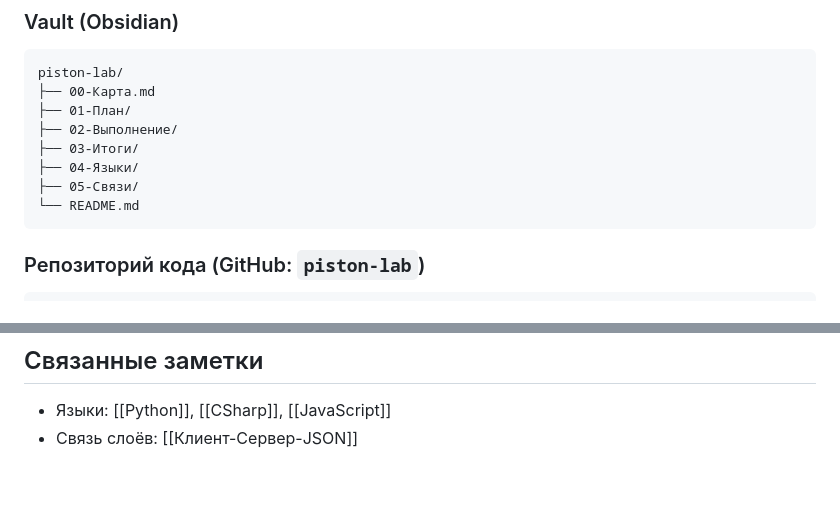
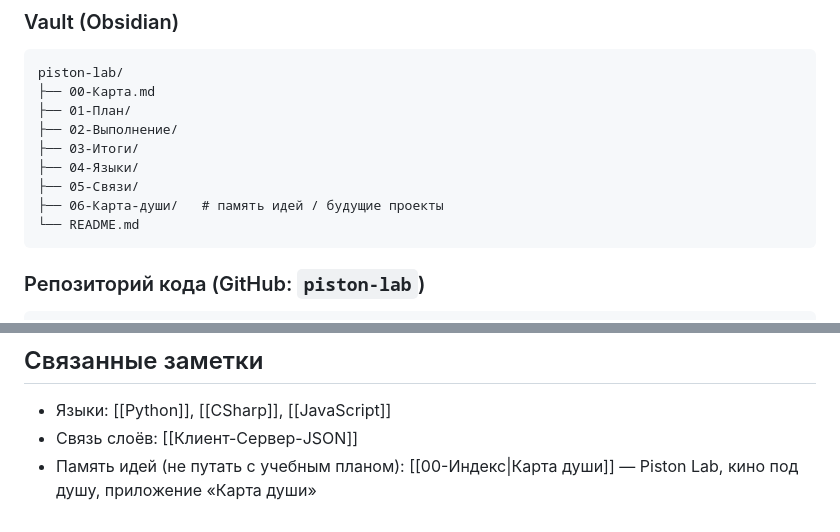
Before and after one commit to Uladislaus/Computer-systems-and-networks, a Markdown page: piston-lab/00-Карта.md, 2 parts joined by grey strips. Rendered like a GitHub page; blank space fills up the shorter version.

Commit message:
Link Карта души idea index from main Piston Lab map.
Co-authored-by: Uladislaus <Uladislaus@users.noreply.github.com>

````diff
--- a/piston-lab/00-Карта.md
+++ b/piston-lab/00-Карта.md
@@ -36,6 +36,7 @@ piston-lab/
 ├── 03-Итоги/
 ├── 04-Языки/
 ├── 05-Связи/
+├── 06-Карта-души/   # память идей / будущие проекты
 └── README.md
 ```
 
@@ -78,3 +79,4 @@ piston-lab-code/
 
 - Языки: [[Python]], [[CSharp]], [[JavaScript]]
 - Связь слоёв: [[Клиент-Сервер-JSON]]
+- Память идей (не путать с учебным планом): [[00-Индекс|Карта души]] — Piston Lab, кино под душу, приложение «Карта души»
````
